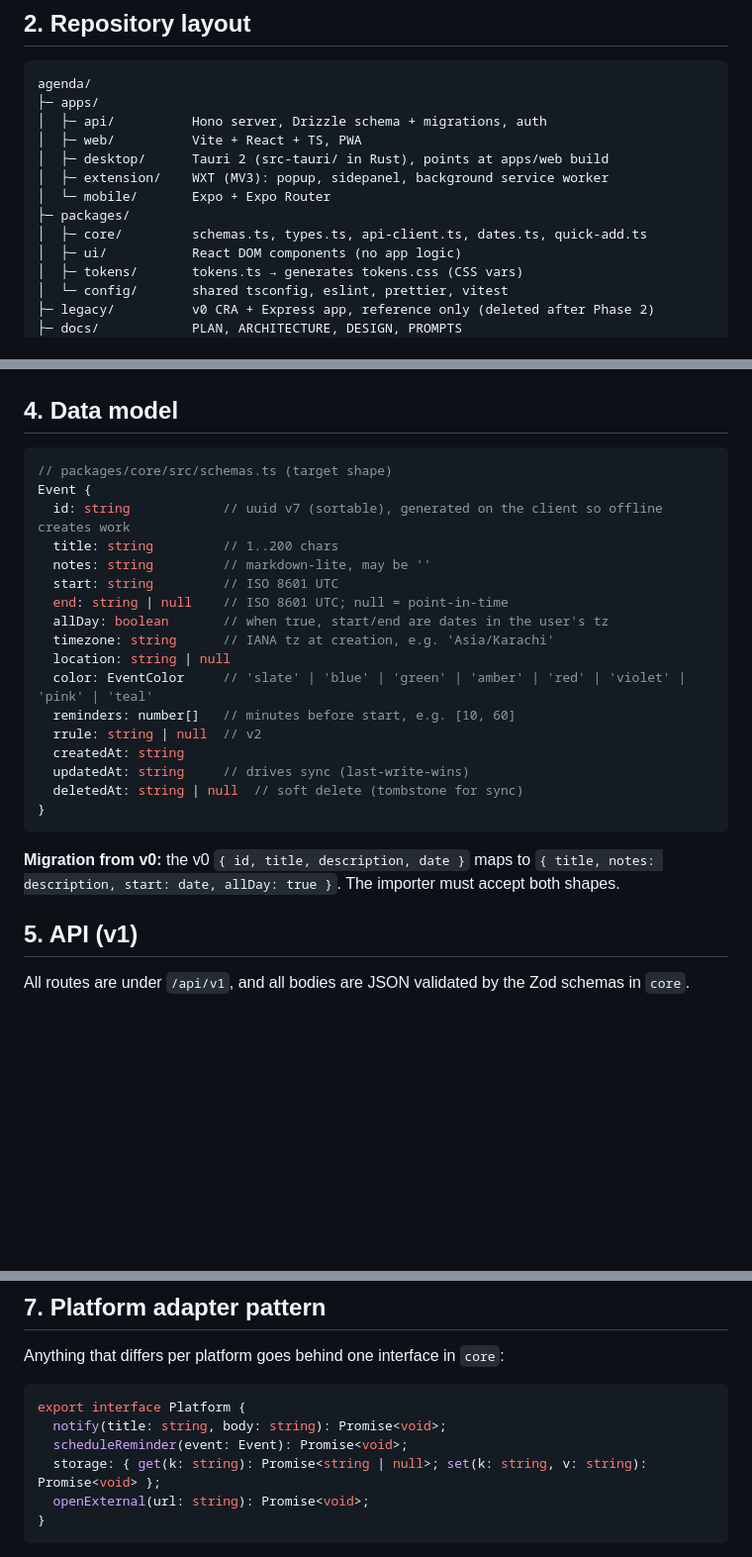
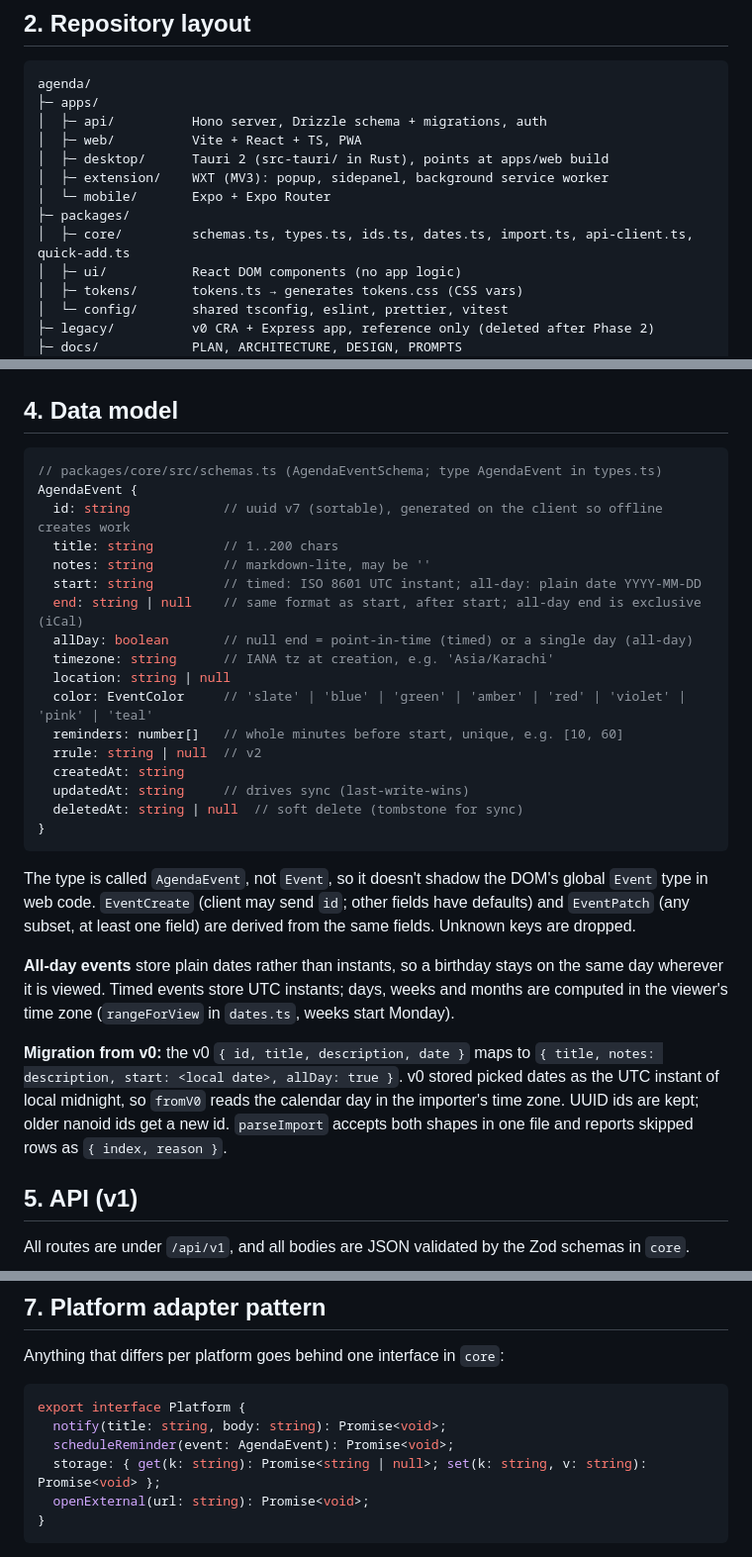
Before and after one commit to xitas/agenda, a Markdown page: docs/ARCHITECTURE.md, 3 parts joined by grey strips. Shown at 99% size. Drawn GitHub-style; blank space fills up the shorter version.

Commit message:
docs: document AgendaEvent and all-day dates in ARCHITECTURE
- Rename Event to AgendaEvent in sections 4 and 7 (avoids shadowing the
  DOM Event type)
- All-day events use plain dates with an exclusive end; timed events use
  UTC instants; views are computed in the viewer's zone
- Describe fromV0's local-day mapping and parseImport's skipped rows
- List the new core files in section 2

````diff
--- a/docs/ARCHITECTURE.md
+++ b/docs/ARCHITECTURE.md
@@ -32,7 +32,7 @@ agenda/
 │  ├─ extension/    WXT (MV3): popup, sidepanel, background service worker
 │  └─ mobile/       Expo + Expo Router
 ├─ packages/
-│  ├─ core/         schemas.ts, types.ts, api-client.ts, dates.ts, quick-add.ts
+│  ├─ core/         schemas.ts, types.ts, ids.ts, dates.ts, import.ts, api-client.ts, quick-add.ts
 │  ├─ ui/           React DOM components (no app logic)
 │  ├─ tokens/       tokens.ts → generates tokens.css (CSS vars)
 │  └─ config/       shared tsconfig, eslint, prettier, vitest
@@ -69,18 +69,18 @@ agenda/
 ## 4. Data model
 
 ```ts
-// packages/core/src/schemas.ts (target shape)
-Event {
+// packages/core/src/schemas.ts (AgendaEventSchema; type AgendaEvent in types.ts)
+AgendaEvent {
   id: string            // uuid v7 (sortable), generated on the client so offline creates work
   title: string         // 1..200 chars
   notes: string         // markdown-lite, may be ''
-  start: string         // ISO 8601 UTC
-  end: string | null    // ISO 8601 UTC; null = point-in-time
-  allDay: boolean       // when true, start/end are dates in the user's tz
+  start: string         // timed: ISO 8601 UTC instant; all-day: plain date YYYY-MM-DD
+  end: string | null    // same format as start, after start; all-day end is exclusive (iCal)
+  allDay: boolean       // null end = point-in-time (timed) or a single day (all-day)
   timezone: string      // IANA tz at creation, e.g. 'Asia/Karachi'
   location: string | null
   color: EventColor     // 'slate' | 'blue' | 'green' | 'amber' | 'red' | 'violet' | 'pink' | 'teal'
-  reminders: number[]   // minutes before start, e.g. [10, 60]
+  reminders: number[]   // whole minutes before start, unique, e.g. [10, 60]
   rrule: string | null  // v2
   createdAt: string
   updatedAt: string     // drives sync (last-write-wins)
@@ -88,7 +88,11 @@ Event {
 }
 ```
 
-**Migration from v0:** the v0 `{ id, title, description, date }` maps to `{ title, notes: description, start: date, allDay: true }`. The importer must accept both shapes.
+The type is called `AgendaEvent`, not `Event`, so it doesn't shadow the DOM's global `Event` type in web code. `EventCreate` (client may send `id`; other fields have defaults) and `EventPatch` (any subset, at least one field) are derived from the same fields. Unknown keys are dropped.
+
+**All-day events** store plain dates rather than instants, so a birthday stays on the same day wherever it is viewed. Timed events store UTC instants; days, weeks and months are computed in the viewer's time zone (`rangeForView` in `dates.ts`, weeks start Monday).
+
+**Migration from v0:** the v0 `{ id, title, description, date }` maps to `{ title, notes: description, start: <local date>, allDay: true }`. v0 stored picked dates as the UTC instant of local midnight, so `fromV0` reads the calendar day in the importer's time zone. UUID ids are kept; older nanoid ids get a new id. `parseImport` accepts both shapes in one file and reports skipped rows as `{ index, reason }`.
 
 ## 5. API (v1)
 
@@ -132,7 +136,7 @@ Anything that differs per platform goes behind one interface in `core`:
 ```ts
 export interface Platform {
   notify(title: string, body: string): Promise<void>;
-  scheduleReminder(event: Event): Promise<void>;
+  scheduleReminder(event: AgendaEvent): Promise<void>;
   storage: { get(k: string): Promise<string | null>; set(k: string, v: string): Promise<void> };
   openExternal(url: string): Promise<void>;
 }
````
Also changed, not shown: docs/PROMPTS.md (+1 -1 lines).
